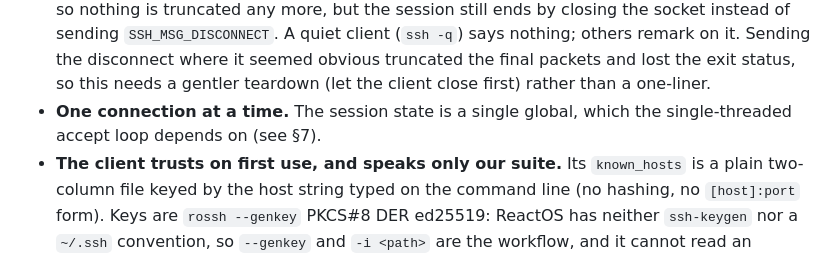
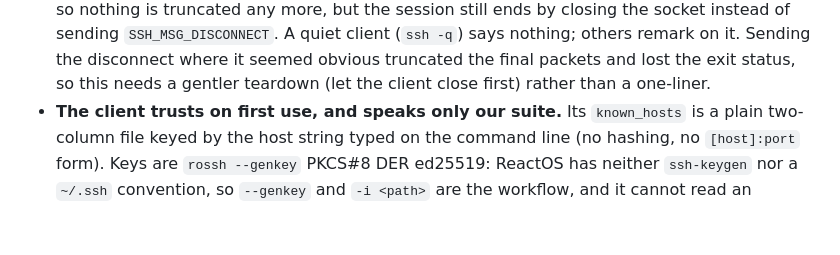
Before and after one commit to xmeadow/rossh, a Markdown page: spec.md, the part around the change. Drawn GitHub-style; blank space fills up the shorter version.

```diff
--- a/spec.md
+++ b/spec.md
@@ -313,8 +313,6 @@ invocations need `%SystemRoot%\system32` prepended.
   (`ssh -q`) says nothing; others remark on it. Sending the disconnect where it
   seemed obvious truncated the final packets and lost the exit status, so this
   needs a gentler teardown (let the client close first) rather than a one-liner.
-- **One connection at a time.** The session state is a single global, which the
-  single-threaded accept loop depends on (see §7).
 - **The client trusts on first use, and speaks only our suite.** Its `known_hosts`
   is a plain two-column file keyed by the host string typed on the command line
   (no hashing, no `[host]:port` form). Keys are `rossh --genkey` PKCS#8 DER
```
Also changed, not shown: README.md (+14 -3 lines), docs/reactos.md (+6 -4 lines).
